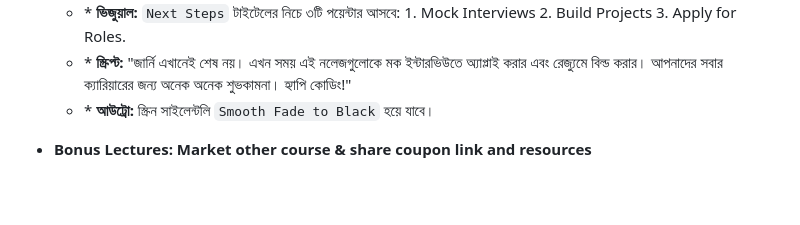
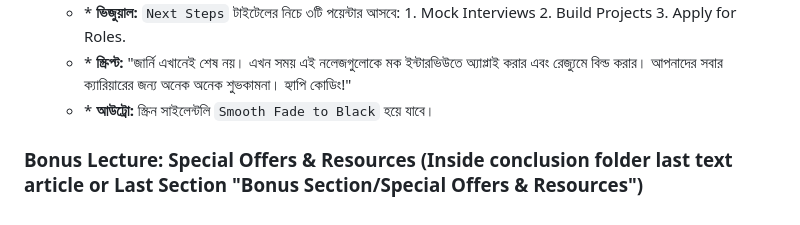
Before and after one commit to mdabarik/udemy, a Markdown page: intro-overview-outro.md, the part around the change. GitHub-like rendering; blank space fills up the shorter version.

```diff
--- a/intro-overview-outro.md
+++ b/intro-overview-outro.md
@@ -57,4 +57,5 @@
   * \* **স্ক্রিপ্ট:** "জার্নি এখানেই শেষ নয়। এখন সময় এই নলেজগুলোকে মক ইন্টারভিউতে অ্যাপ্লাই করার এবং রেজ্যুমে বিল্ড করার। আপনাদের সবার ক্যারিয়ারের জন্য অনেক অনেক শুভকামনা। হ্যাপি কোডিং!"
   * \* **আউট্রো:** স্ক্রিন সাইলেন্টলি `Smooth Fade to Black` হয়ে যাবে।
 
-* **Bonus Lectures: Market other course & share coupon link and resources**
+
+###  **Bonus Lecture: Special Offers & Resources (Inside conclusion folder last text article or Last Section "Bonus Section/Special Offers & Resources")**
```
